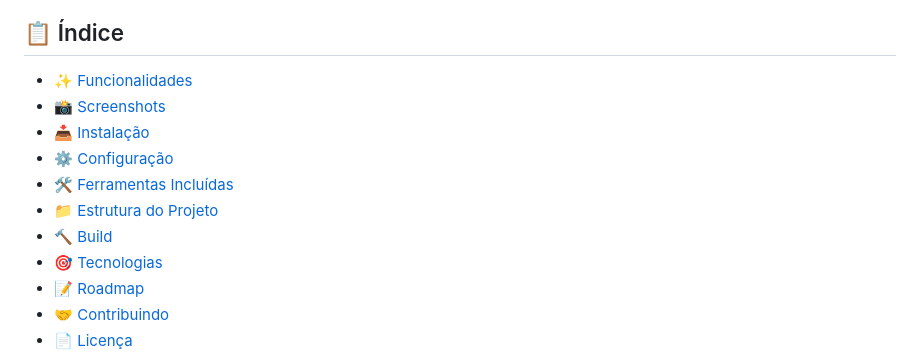
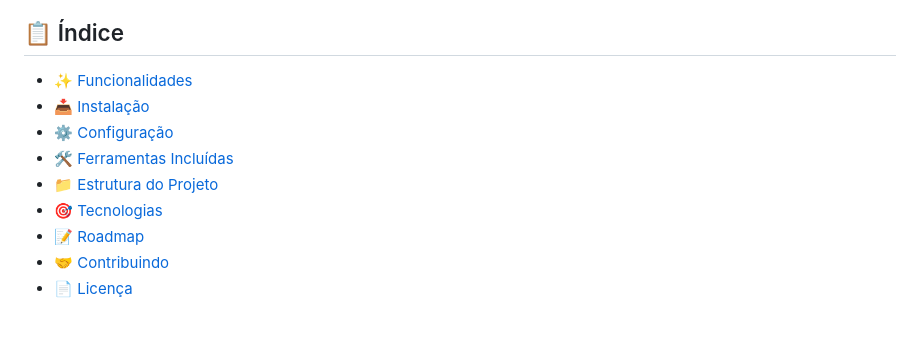
Before and after one commit to Fish7w7/Pandora, a Markdown page: readme.md, the part around the change. Drawn GitHub-style; blank space fills up the shorter version.

Commit message:
Update index by removing sections
Removed 'Screenshots' and 'Build' sections from the index.

```diff
--- a/readme.md
+++ b/readme.md
@@ -20,12 +20,10 @@ Uma aplicação desktop moderna e kawaii que reúne diversas ferramentas úteis
 ## 📋 Índice
 
 - [✨ Funcionalidades](#-funcionalidades)
-- [📸 Screenshots](#-screenshots)
 - [📥 Instalação](#-instalação)
 - [⚙️ Configuração](#️-configuração)
 - [🛠️ Ferramentas Incluídas](#️-ferramentas-incluídas)
 - [📁 Estrutura do Projeto](#-estrutura-do-projeto)
-- [🔨 Build](#-build)
 - [🎯 Tecnologias](#-tecnologias)
 - [📝 Roadmap](#-roadmap)
 - [🤝 Contribuindo](#-contribuindo)
```
